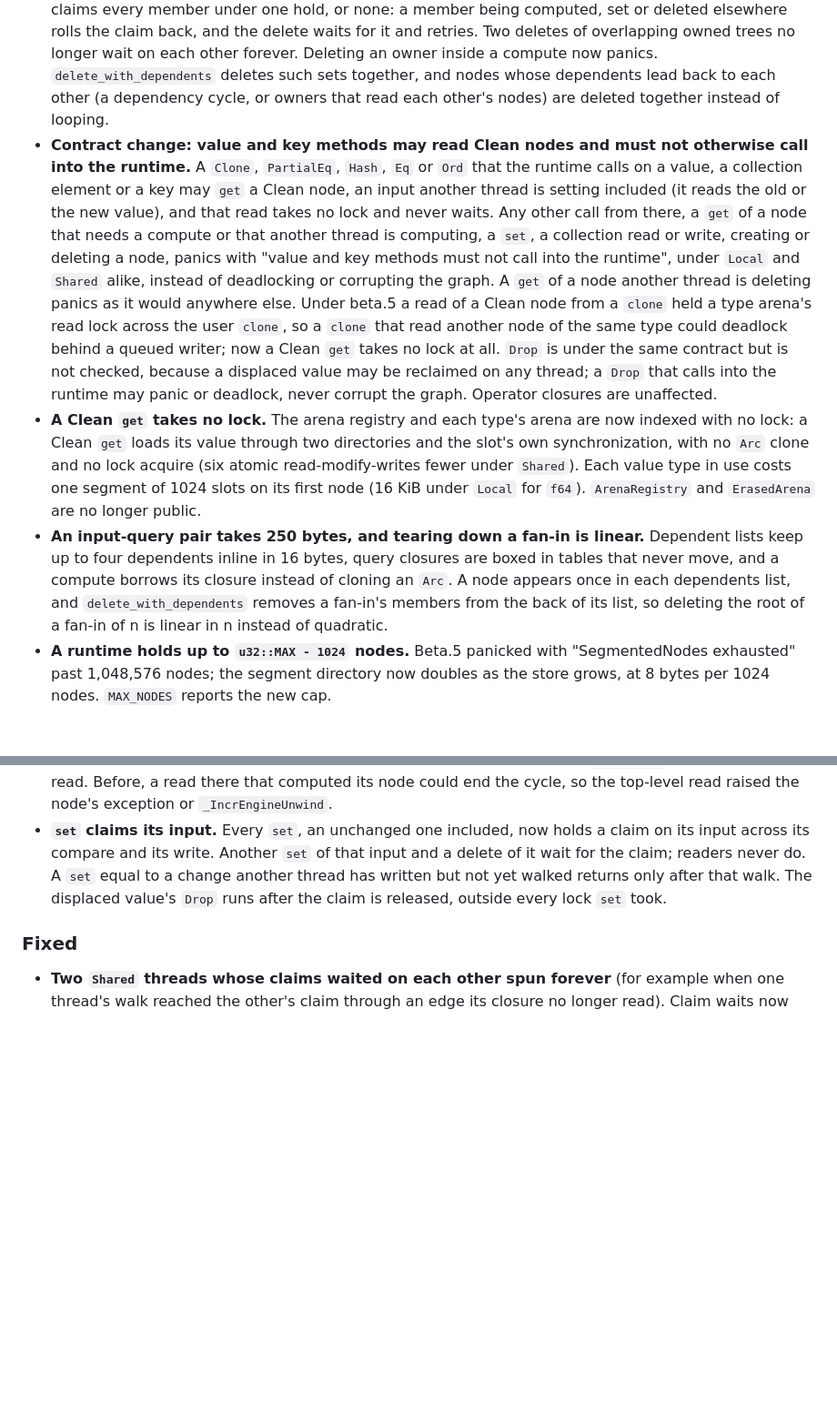
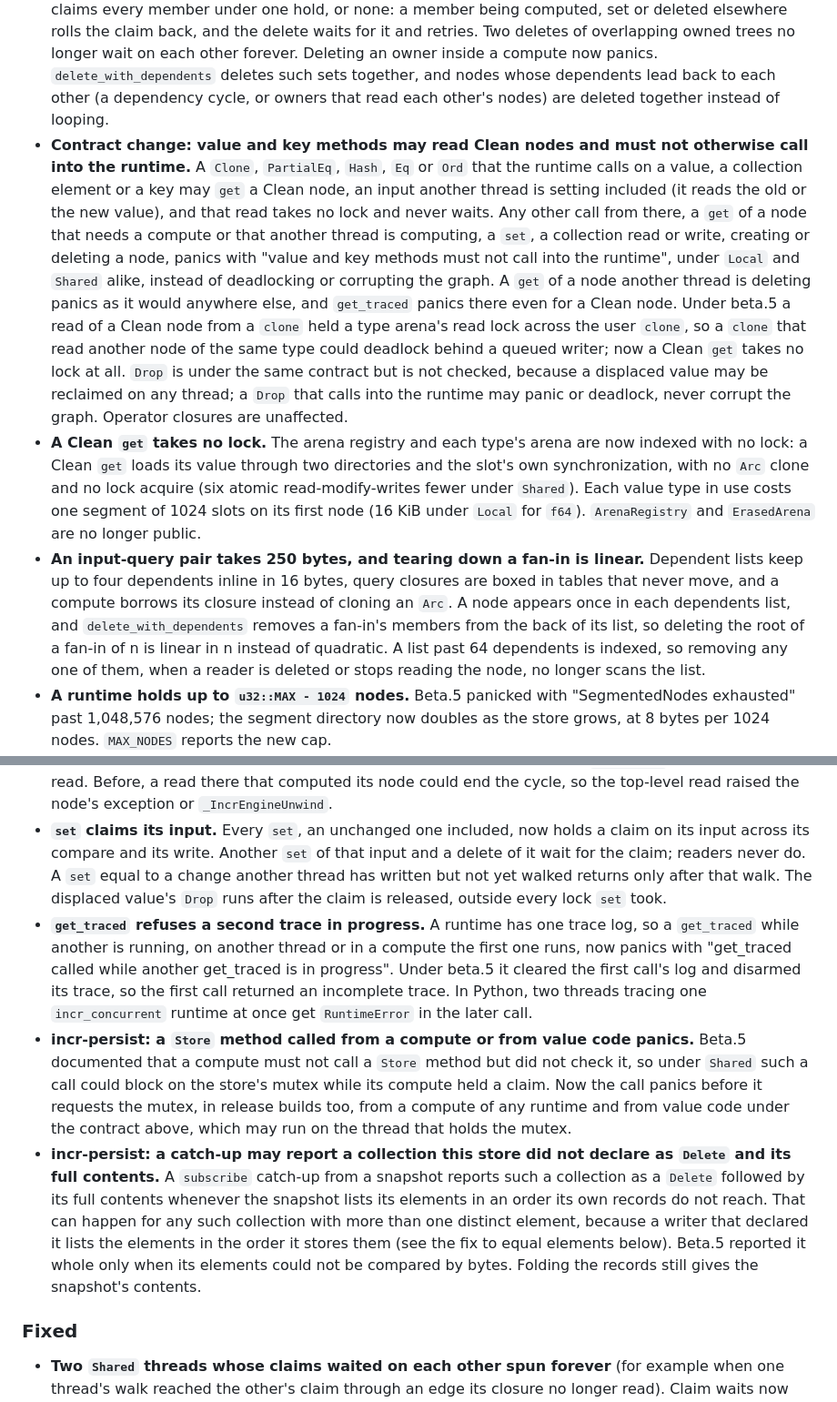
Before and after one commit to Anyesh/incr, a Markdown page: CHANGELOG.md, 2 parts joined by grey strips. Shown at 91% size. Rendered like a GitHub page; blank space fills up the shorter version.

Commit message:
docs: bring the beta.6 changelog up to date with spreadsheet-t11

```diff
--- a/CHANGELOG.md
+++ b/CHANGELOG.md
@@ -23,15 +25,18 @@ All notable changes to this project are documented here. Format roughly follows
 ### Changed
 
 - **Deleting a node that owns nodes claims the whole set at once.** A strict delete of an owner (`delete_node`, `try_delete_node`) gathers it and everything it owns, refuses if any of them has a dependent outside that set (edges inside it no longer count, so an owner may read what it owns), and claims every member under one hold, or none: a member being computed, set or deleted elsewhere rolls the claim back, and the delete waits for it and retries. Two deletes of overlapping owned trees no longer wait on each other forever. Deleting an owner inside a compute now panics. `delete_with_dependents` deletes such sets together, and nodes whose dependents lead back to each other (a dependency cycle, or owners that read each other's nodes) are deleted together instead of looping.
-- **Contract change: value and key methods may read Clean nodes and must not otherwise call into the runtime.** A `Clone`, `PartialEq`, `Hash`, `Eq` or `Ord` that the runtime calls on a value, a collection element or a key may `get` a Clean node, an input another thread is setting included (it reads the old or the new value), and that read takes no lock and never waits. Any other call from there, a `get` of a node that needs a compute or that another thread is computing, a `set`, a collection read or write, creating or deleting a node, panics with "value and key methods must not call into the runtime", under `Local` and `Shared` alike, instead of deadlocking or corrupting the graph. A `get` of a node another thread is deleting panics as it would anywhere else. Under beta.5 a read of a Clean node from a `clone` held a type arena's read lock across the user `clone`, so a `clone` that read another node of the same type could deadlock behind a queued writer; now a Clean `get` takes no lock at all. `Drop` is under the same contract but is not checked, because a displaced value may be reclaimed on any thread; a `Drop` that calls into the runtime may panic or deadlock, never corrupt the graph. Operator closures are unaffected.
+- **Contract change: value and key methods may read Clean nodes and must not otherwise call into the runtime.** A `Clone`, `PartialEq`, `Hash`, `Eq` or `Ord` that the runtime calls on a value, a collection element or a key may `get` a Clean node, an input another thread is setting included (it reads the old or the new value), and that read takes no lock and never waits. Any other call from there, a `get` of a node that needs a compute or that another thread is computing, a `set`, a collection read or write, creating or deleting a node, panics with "value and key methods must not call into the runtime", under `Local` and `Shared` alike, instead of deadlocking or corrupting the graph. A `get` of a node another thread is deleting panics as it would anywhere else, and `get_traced` panics there even for a Clean node. Under beta.5 a read of a Clean node from a `clone` held a type arena's read lock across the user `clone`, so a `clone` that read another node of the same type could deadlock behind a queued writer; now a Clean `get` takes no lock at all. `Drop` is under the same contract but is not checked, because a displaced value may be reclaimed on any thread; a `Drop` that calls into the runtime may panic or deadlock, never corrupt the graph. Operator closures are unaffected.
 - **A Clean `get` takes no lock.** The arena registry and each type's arena are now indexed with no lock: a Clean `get` loads its value through two directories and the slot's own synchronization, with no `Arc` clone and no lock acquire (six atomic read-modify-writes fewer under `Shared`). Each value type in use costs one segment of 1024 slots on its first node (16 KiB under `Local` for `f64`). `ArenaRegistry` and `ErasedArena` are no longer public.
-- **An input-query pair takes 250 bytes, and tearing down a fan-in is linear.** Dependent lists keep up to four dependents inline in 16 bytes, query closures are boxed in tables that never move, and a compute borrows its closure instead of cloning an `Arc`. A node appears once in each dependents list, and `delete_with_dependents` removes a fan-in's members from the back of its list, so deleting the root of a fan-in of n is linear in n instead of quadratic.
+- **An input-query pair takes 250 bytes, and tearing down a fan-in is linear.** Dependent lists keep up to four dependents inline in 16 bytes, query closures are boxed in tables that never move, and a compute borrows its closure instead of cloning an `Arc`. A node appears once in each dependents list, and `delete_with_dependents` removes a fan-in's members from the back of its list, so deleting the root of a fan-in of n is linear in n instead of quadratic. A list past 64 dependents is indexed, so removing any one of them, when a reader is deleted or stops reading the node, no longer scans the list.
 - **A runtime holds up to `u32::MAX - 1024` nodes.** Beta.5 panicked with "SegmentedNodes exhausted" past 1,048,576 nodes; the segment directory now doubles as the store grows, at 8 bytes per 1024 nodes. `MAX_NODES` reports the new cap.
 - **Python: an exception from a value's `__eq__`, `__hash__` or `__lt__` now propagates.** Beta.5 read a raising `__eq__` or `__lt__` as false and a raising `__hash__` as 0, so a collection could store an equal element twice and the contract error above would have been read as "not equal". Now the exception is raised from the call that ran it (`insert`, `delete`, `set`, `get`, `get_group`) as itself, and the collection is left unchanged. Inserting an unhashable value such as a list into a collection now raises `TypeError`. An exception raised by `__eq__` itself propagates, but when `==` succeeds and only the truth value of its result raises `ValueError` (the NumPy and pandas convention for an ambiguous truth value, as with an array), the values count as not equal, as in beta.5. Any other exception from the truth value propagates.
 - **Python: a callback's exception no longer prints a panic message.** An exception a query, operator or value method raises is carried to the API call as itself without going through the panic hook, so stderr stays empty; an exception raised in a run the engine discards (a doomed replay attempt, a wound retry or a cycle unwind) is dropped instead of reported.
 - **Python: inside a query, `RuntimeRef.get` on a cycle raises `_IncrEngineUnwind`, not `CycleError`.** The engine unwind is carried through the query's Python frames as a private `BaseException`, so `except Exception` and `except CycleError` don't catch it and the engine resolves the cycle; use `try_get` to catch a cycle as `CycleError` inside a query. A top-level read still raises `CycleError`.
 - **Python: a read in a query's `finally` that a cycle runs is an ordinary read.** It returns its node's value or raises that node's own exception, and the cycle goes on to raise `CycleError` at the top-level read. Before, a read there that computed its node could end the cycle, so the top-level read raised the node's exception or `_IncrEngineUnwind`.
 - **`set` claims its input.** Every `set`, an unchanged one included, now holds a claim on its input across its compare and its write. Another `set` of that input and a delete of it wait for the claim; readers never do. A `set` equal to a change another thread has written but not yet walked returns only after that walk. The displaced value's `Drop` runs after the claim is released, outside every lock `set` took.
+- **`get_traced` refuses a second trace in progress.** A runtime has one trace log, so a `get_traced` while another is running, on another thread or in a compute the first one runs, now panics with "get_traced called while another get_traced is in progress". Under beta.5 it cleared the first call's log and disarmed its trace, so the first call returned an incomplete trace. In Python, two threads tracing one `incr_concurrent` runtime at once get `RuntimeError` in the later call.
+- **incr-persist: a `Store` method called from a compute or from value code panics.** Beta.5 documented that a compute must not call a `Store` method but did not check it, so under `Shared` such a call could block on the store's mutex while its compute held a claim. Now the call panics before it requests the mutex, in release builds too, from a compute of any runtime and from value code under the contract above, which may run on the thread that holds the mutex.
+- **incr-persist: a catch-up may report a collection this store did not declare as `Delete` and its full contents.** A `subscribe` catch-up from a snapshot reports such a collection as a `Delete` followed by its full contents whenever the snapshot lists its elements in an order its own records do not reach. That can happen for any such collection with more than one distinct element, because a writer that declared it lists the elements in the order it stores them (see the fix to equal elements below). Beta.5 reported it whole only when its elements could not be compared by bytes. Folding the records still gives the snapshot's contents.
 
 ### Fixed
 
```
Also changed, not shown: other parts of CHANGELOG.md (+7 -2 lines).
